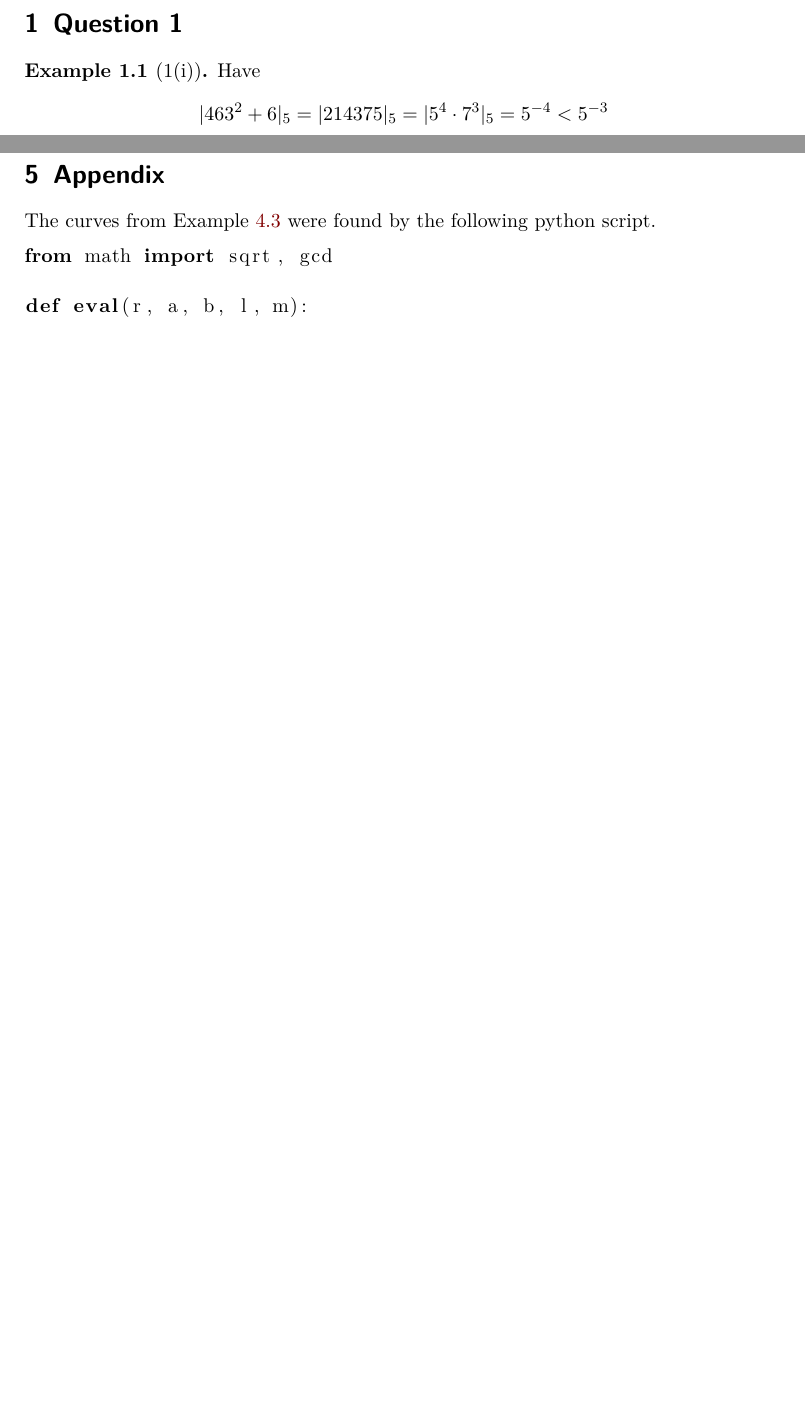
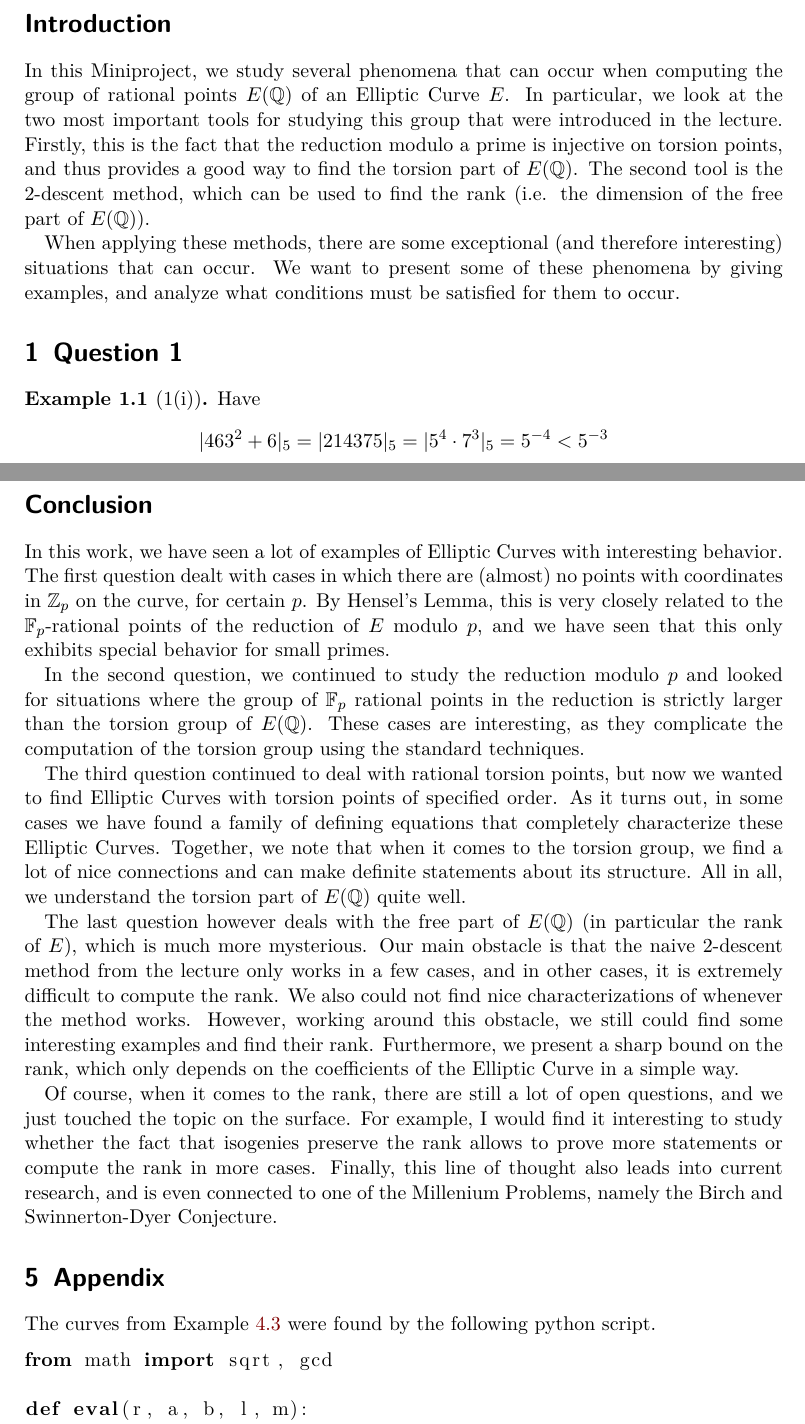
Before and after one commit to FeanorTheElf/miniprojects-ht, a LaTeX CV (Elliptic Curves/submission.tex): two parts of pages 2 and 23 of 25 before the commit and two parts of pages 2 and 24 of 26 after it, joined at a grey line, cut at the place of the change, the shorter picture padded with empty space. The pictures show the PDF file Elliptic Curves/submission.pdf that the author committed with the source.

Commit message:
Added introduction and conclusion to elliptic curves

```diff
--- a/Elliptic Curves/submission.tex
+++ b/Elliptic Curves/submission.tex
@@ -77,6 +77,15 @@
 \begin{document}
 \maketitle
 \listoftheorems
+
+\section*{Introduction}
+In this Miniproject, we study several phenomena that can occur when computing the group of rational points $E(\Q)$ of an Elliptic Curve $E$.
+In particular, we look at the two most important tools for studying this group that were introduced in the lecture.
+Firstly, this is the fact that the reduction modulo a prime is injective on torsion points, and thus provides a good way to find the torsion part of $E(\Q)$.
+The second tool is the 2-descent method, which can be used to find the rank (i.e. the dimension of the free part of $E(\Q)$).
+
+When applying these methods, there are some exceptional (and therefore interesting) situations that can occur.
+We want to present some of these phenomena by giving examples, and analyze what conditions must be satisfied for them to occur.
 
 \section{Question 1}
 
@@ -1192,6 +1201,29 @@ The next example shows that also part (i) of Proposition~\ref{prop:rank_bound} i
     So it is of infinite order, and we have indeed that $\mathrm{rank}(E) = 1$.
 \end{example}
 
+\section*{Conclusion}
+In this work, we have seen a lot of examples of Elliptic Curves with interesting behavior.
+The first question dealt with cases in which there are (almost) no points with coordinates in $\Z_p$ on the curve, for certain $p$.
+By Hensel's Lemma, this is very closely related to the $\F_p$-rational points of the reduction of $E$ modulo $p$, and we have seen that this only exhibits special behavior for small primes.
+
+In the second question, we continued to study the reduction modulo $p$ and looked for situations where the group of $\F_p$ rational points in the reduction is strictly larger than the torsion group of $E(\Q)$.
+These cases are interesting, as they complicate the computation of the torsion group using the standard techniques.
+
+The third question continued to deal with rational torsion points, but now we wanted to find Elliptic Curves with torsion points of specified order.
+As it turns out, in some cases we have found a family of defining equations that completely characterize these Elliptic Curves.
+Together, we note that when it comes to the torsion group, we find a lot of nice connections and can make definite statements about its structure.
+All in all, we understand the torsion part of $E(\Q)$ quite well.
+
+The last question however deals with the free part of $E(\Q)$ (in particular the rank of $E$), which is much more mysterious.
+Our main obstacle is that the naive 2-descent method from the lecture only works in a few cases, and in other cases, it is extremely difficult to compute the rank.
+We also could not find nice characterizations of whenever the method works.
+However, working around this obstacle, we still could find some interesting examples and find their rank.
+Furthermore, we present a sharp bound on the rank, which only depends on the coefficients of the Elliptic Curve in a simple way.
+
+Of course, when it comes to the rank, there are still a lot of open questions, and we just touched the topic on the surface.
+For example, I would find it interesting to study whether the fact that isogenies preserve the rank allows to prove more statements or compute the rank in more cases.
+Finally, this line of thought also leads into current research, and is even connected to one of the Millenium Problems, namely the Birch and Swinnerton-Dyer Conjecture.
+
 \section{Appendix}
 The curves from Example~\ref{ex:special_curve} were found by the following python script.
 \lstinputlisting[language = python]{4ii_computations.py}
```
Also changed, not shown: Elliptic Curves/submission.pdf, 1 other file.
